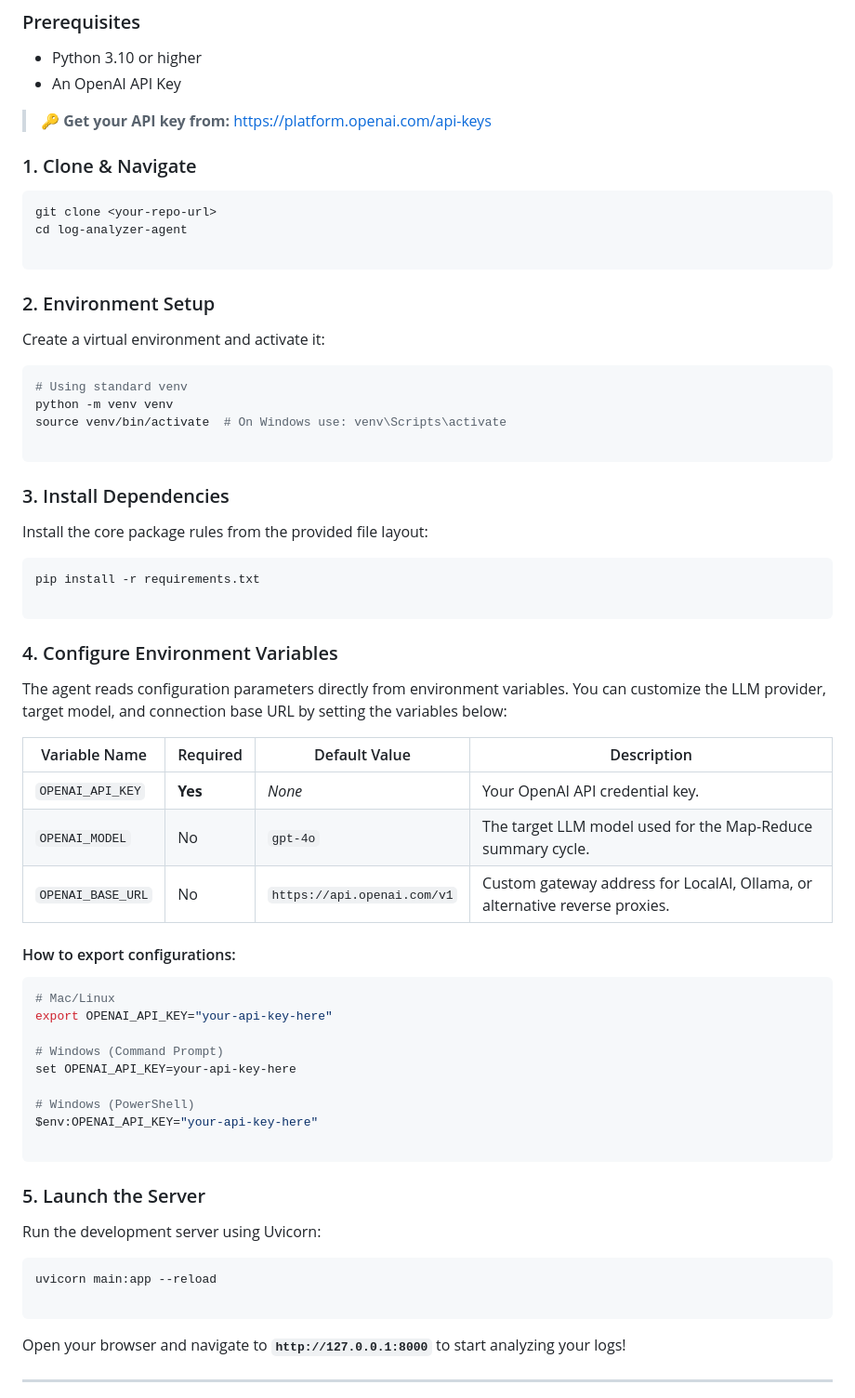
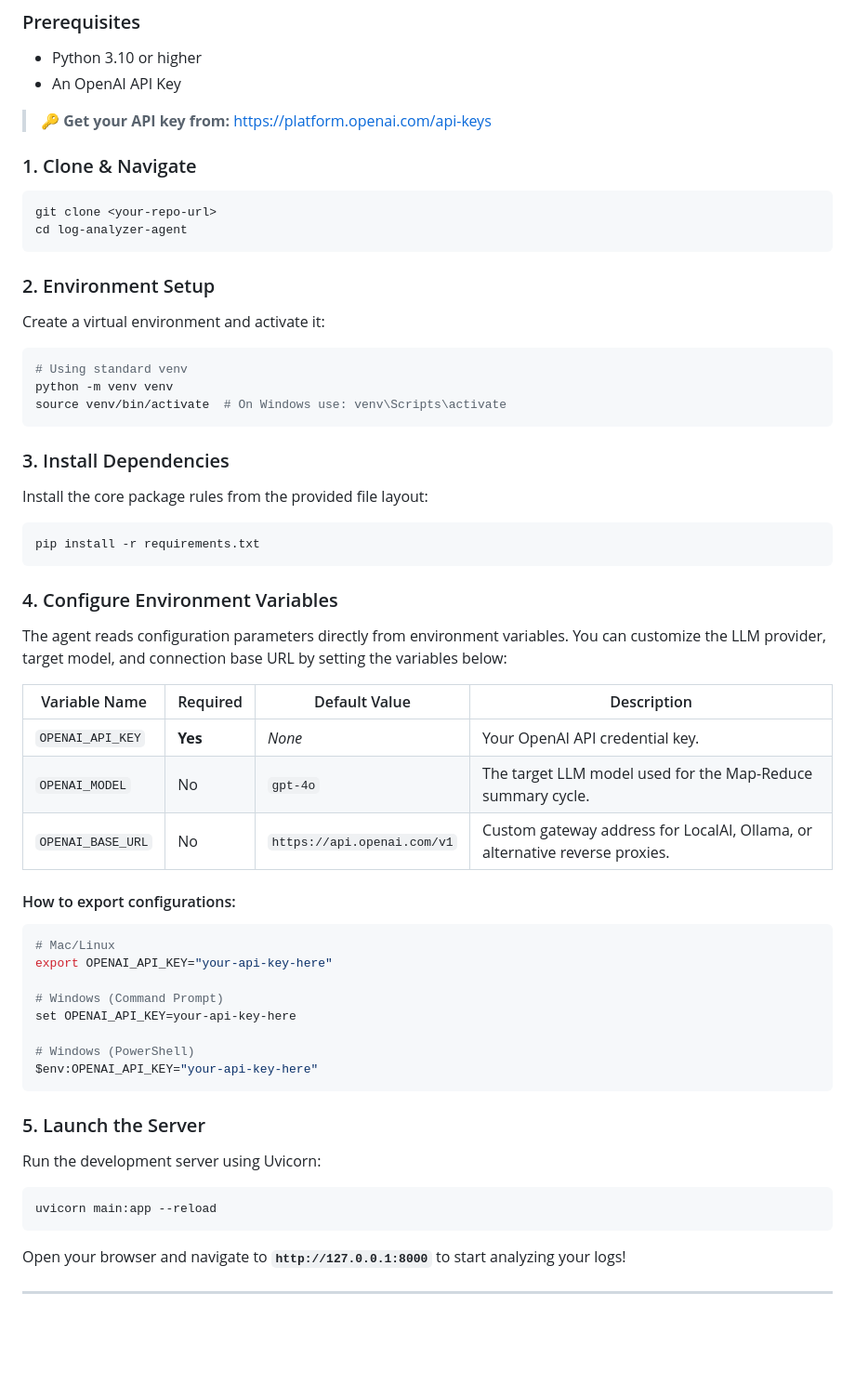
Before and after one commit to hishamalip/log-analyzer, a Markdown page: README.md, the part around one of its changes. Shown at 93% size. Drawn GitHub-style; blank space fills up the shorter version.

````diff
--- a/README.md
+++ b/README.md
@@ -90,14 +82,13 @@ As bundled inside Archive.zip, the project contains the following file layout:
 * Python 3.10 or higher
 * An OpenAI API Key
 
-> 🔑 **Get your API key from:** [https://platform.openai.com/api-keys](https://platform.openai.com/api-keys)
+> 🔑 **Get your API key from:** https://platform.openai.com/api-keys
 
 ### 1. Clone & Navigate
 
 ```bash
 git clone <your-repo-url>
 cd log-analyzer-agent
-
 ```
 
 ### 2. Environment Setup
@@ -108,7 +99,6 @@ Create a virtual environment and activate it:
 # Using standard venv
 python -m venv venv
 source venv/bin/activate  # On Windows use: venv\Scripts\activate
-
 ```
 
 ### 3. Install Dependencies
@@ -117,18 +107,17 @@ Install the core package rules from the provided file layout:
 
 ```bash
 pip install -r requirements.txt
-
 ```
 
 ### 4. Configure Environment Variables
 
 The agent reads configuration parameters directly from environment variables. You can customize the LLM provider, target model, and connection base URL by setting the variables below:
 
-| Variable Name | Required | Default Value | Description |
-| --- | --- | --- | --- |
-| `OPENAI_API_KEY` | **Yes** | *None* | Your OpenAI API credential key. |
-| `OPENAI_MODEL` | No | `gpt-4o` | The target LLM model used for the Map-Reduce summary cycle. |
-| `OPENAI_BASE_URL` | No | `https://api.openai.com/v1` | Custom gateway address for LocalAI, Ollama, or alternative reverse proxies. |
+| Variable Name     | Required | Default Value               | Description                                                                 |
+| ----------------- | -------- | --------------------------- | --------------------------------------------------------------------------- |
+| `OPENAI_API_KEY`  | **Yes**  | *None*                      | Your OpenAI API credential key.                                             |
+| `OPENAI_MODEL`    | No       | `gpt-4o`                    | The target LLM model used for the Map-Reduce summary cycle.                 |
+| `OPENAI_BASE_URL` | No       | `https://api.openai.com/v1` | Custom gateway address for LocalAI, Ollama, or alternative reverse proxies. |
 
 #### How to export configurations:
 
@@ -141,7 +130,6 @@ set OPENAI_API_KEY=your-api-key-here
 
 # Windows (PowerShell)
 $env:OPENAI_API_KEY="your-api-key-here"
-
 ```
 
 ### 5. Launch the Server
@@ -150,7 +138,6 @@ Run the development server using Uvicorn:
 
 ```bash
 uvicorn main:app --reload
-
 ```
 
 Open your browser and navigate to **`http://127.0.0.1:8000`** to start analyzing your logs!
````
Also changed, not shown: other parts of README.md (+16 -28 lines).
